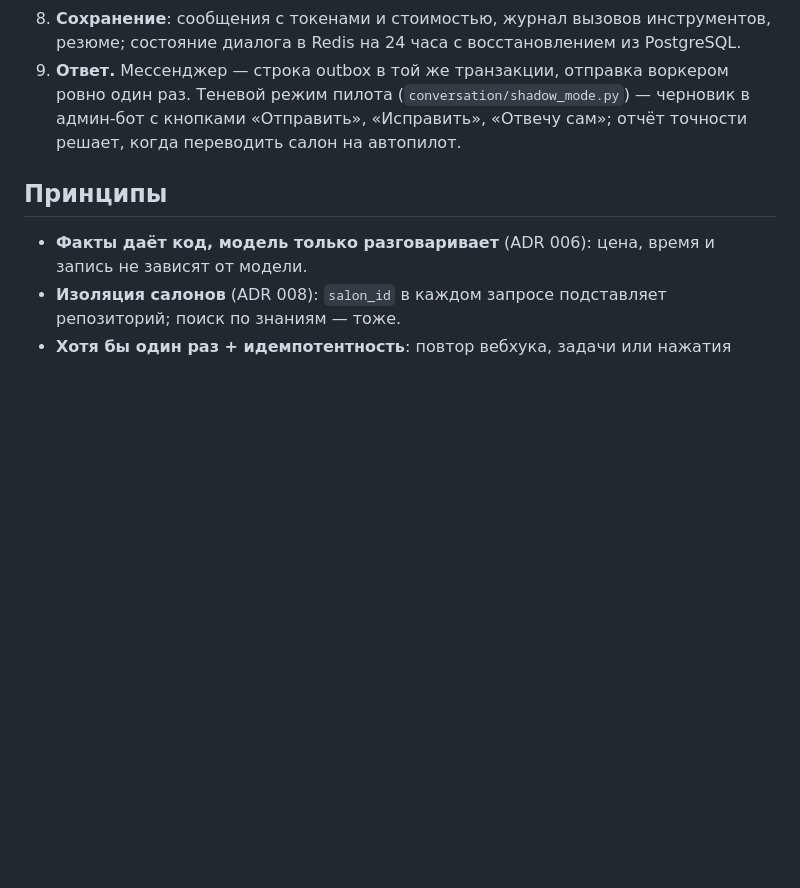
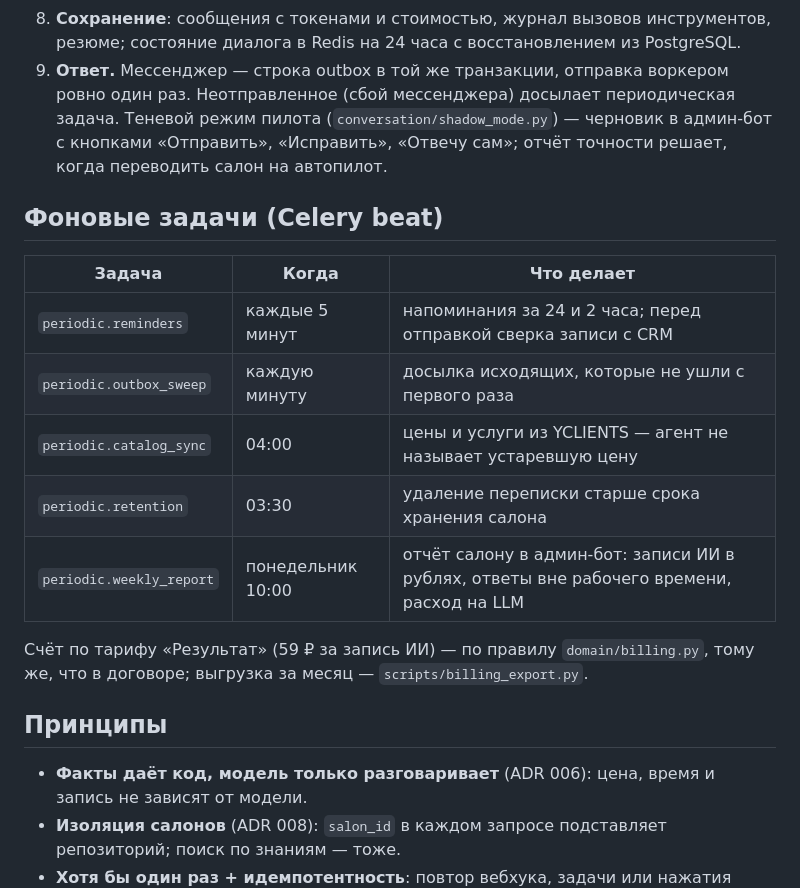
Before and after one commit to Bananas1631/Ai-beauty-agent, a Markdown page: docs/architecture.md, the part around one of its changes. GitHub-like rendering; blank space fills up the shorter version.

```diff
--- a/docs/architecture.md
+++ b/docs/architecture.md
@@ -56,8 +56,22 @@ flowchart LR
 8. **Сохранение**: сообщения с токенами и стоимостью, журнал вызовов инструментов, резюме; состояние
    диалога в Redis на 24 часа с восстановлением из PostgreSQL.
 9. **Ответ.** Мессенджер — строка outbox в той же транзакции, отправка воркером ровно один раз.
+   Неотправленное (сбой мессенджера) досылает периодическая задача.
    Теневой режим пилота (`conversation/shadow_mode.py`) — черновик в админ-бот с кнопками «Отправить»,
    «Исправить», «Отвечу сам»; отчёт точности решает, когда переводить салон на автопилот.
+
+## Фоновые задачи (Celery beat)
+
+| Задача | Когда | Что делает |
+| --- | --- | --- |
+| `periodic.reminders` | каждые 5 минут | напоминания за 24 и 2 часа; перед отправкой сверка записи с CRM |
+| `periodic.outbox_sweep` | каждую минуту | досылка исходящих, которые не ушли с первого раза |
+| `periodic.catalog_sync` | 04:00 | цены и услуги из YCLIENTS — агент не называет устаревшую цену |
+| `periodic.retention` | 03:30 | удаление переписки старше срока хранения салона |
+| `periodic.weekly_report` | понедельник 10:00 | отчёт салону в админ-бот: записи ИИ в рублях, ответы вне рабочего времени, расход на LLM |
+
+Счёт по тарифу «Результат» (59 ₽ за запись ИИ) — по правилу `domain/billing.py`, тому же, что в договоре;
+выгрузка за месяц — `scripts/billing_export.py`.
 
 ## Принципы
 
```
Also changed, not shown: other parts of docs/architecture.md (+1 -1 lines), docs/integrations/yclients.md (+28 -0 lines), docs/onboarding.md (+11 -0 lines).
